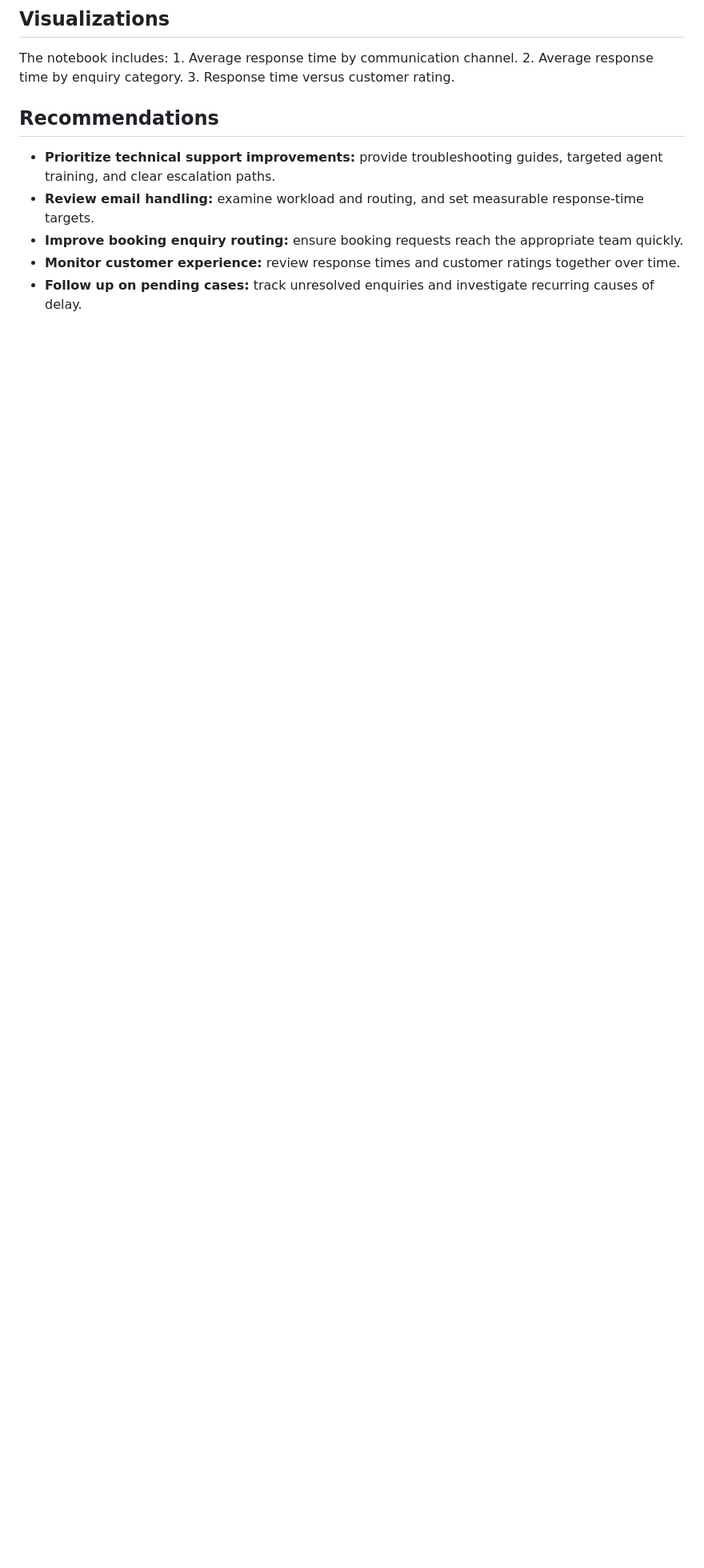
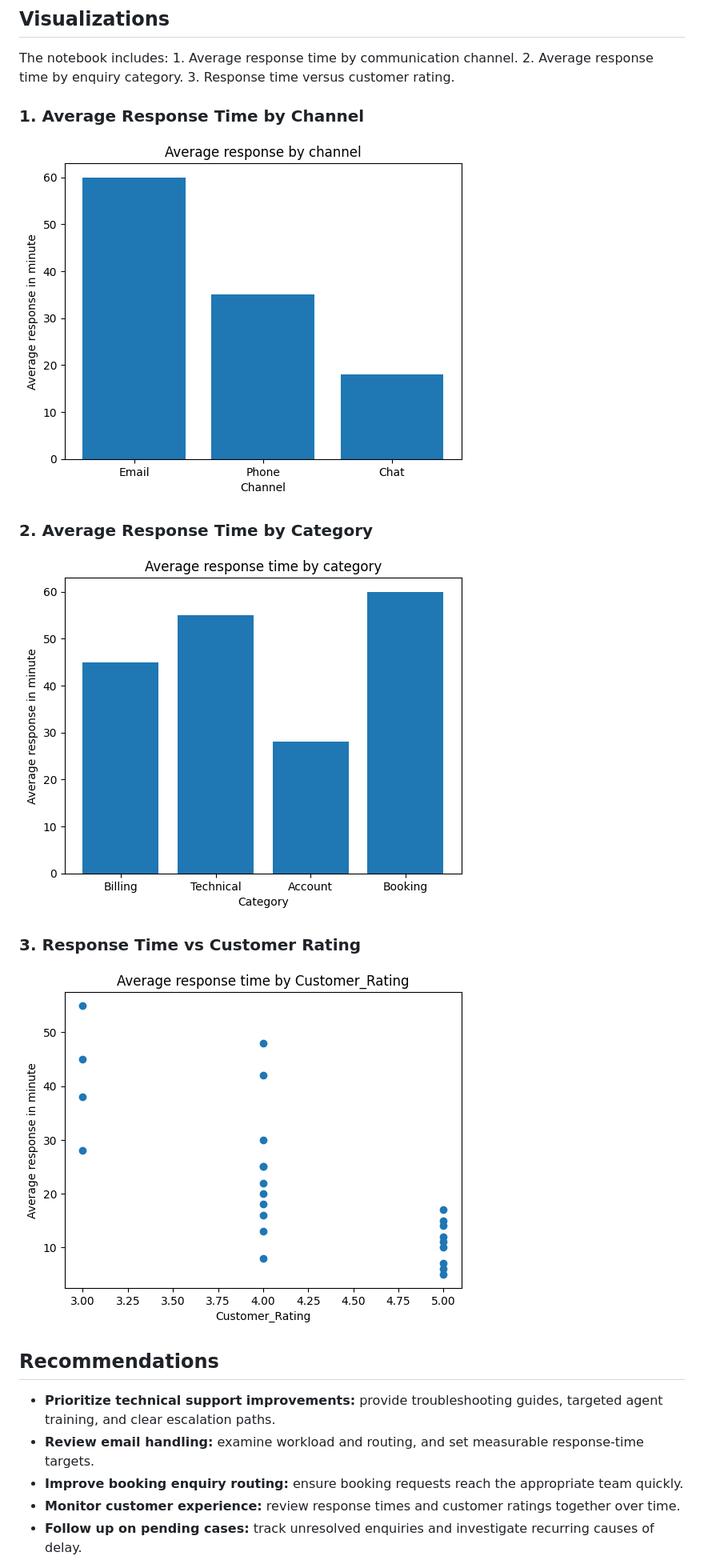
Before and after one commit to enoch-tettey-commey/enoch-tettey-commey.github.io, a Markdown page: customer-enquiry-response-analysis/README.md, the part around the change. Shown at 80% size. GitHub-like rendering; blank space fills up the shorter version.

```diff
--- a/customer-enquiry-response-analysis/README.md
+++ b/customer-enquiry-response-analysis/README.md
@@ -105,6 +105,17 @@ The dataset contains 30 records and these fields:
 The notebook includes: 1. Average response time by communication
 channel. 2. Average response time by enquiry category. 3. Response time
 versus customer rating.
+### 1. Average Response Time by Channel
+
+![Average Response Time by Channel](response-time-by-channel.png)
+
+### 2. Average Response Time by Category
+
+![Average Response Time by Category](response-time-by-category.png)
+
+### 3. Response Time vs Customer Rating
+
+![Response Time vs Customer Rating](response-time-vs-rating.png)
 
 ## Recommendations
 
```
